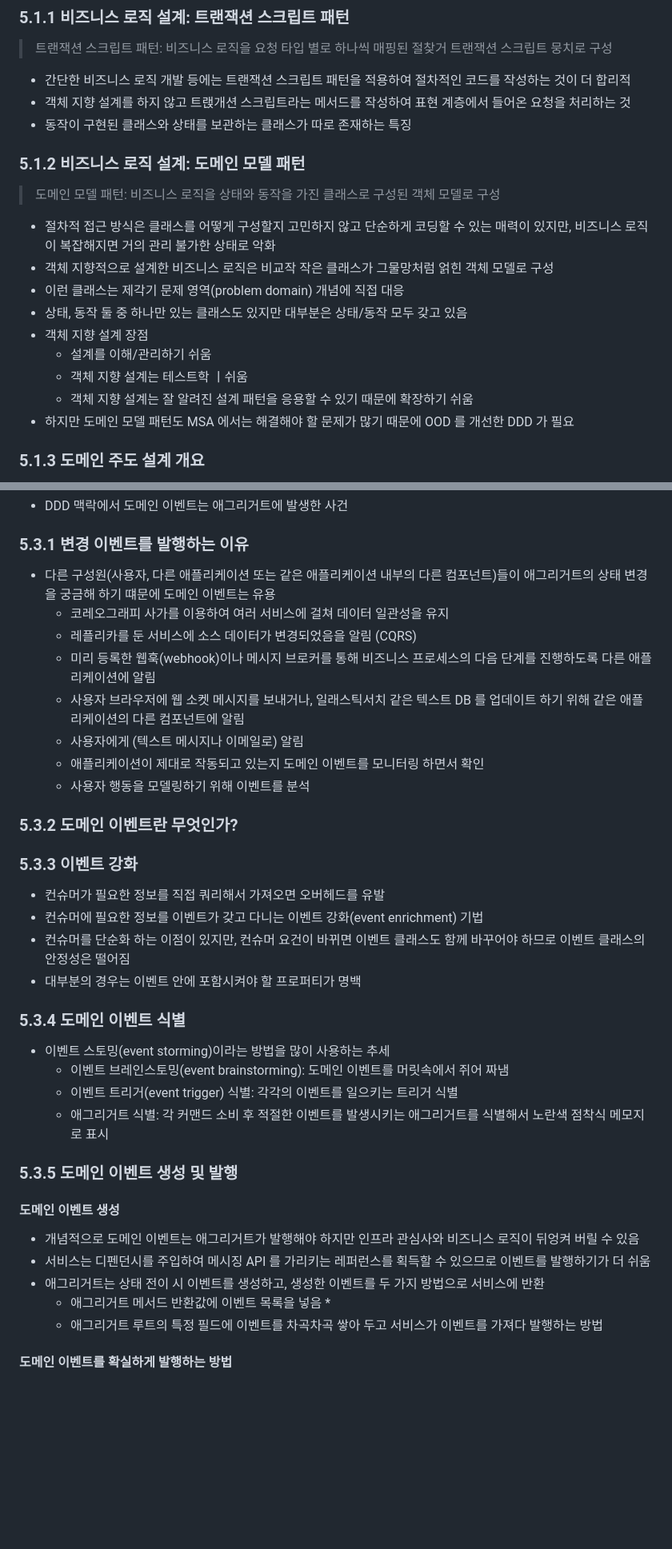
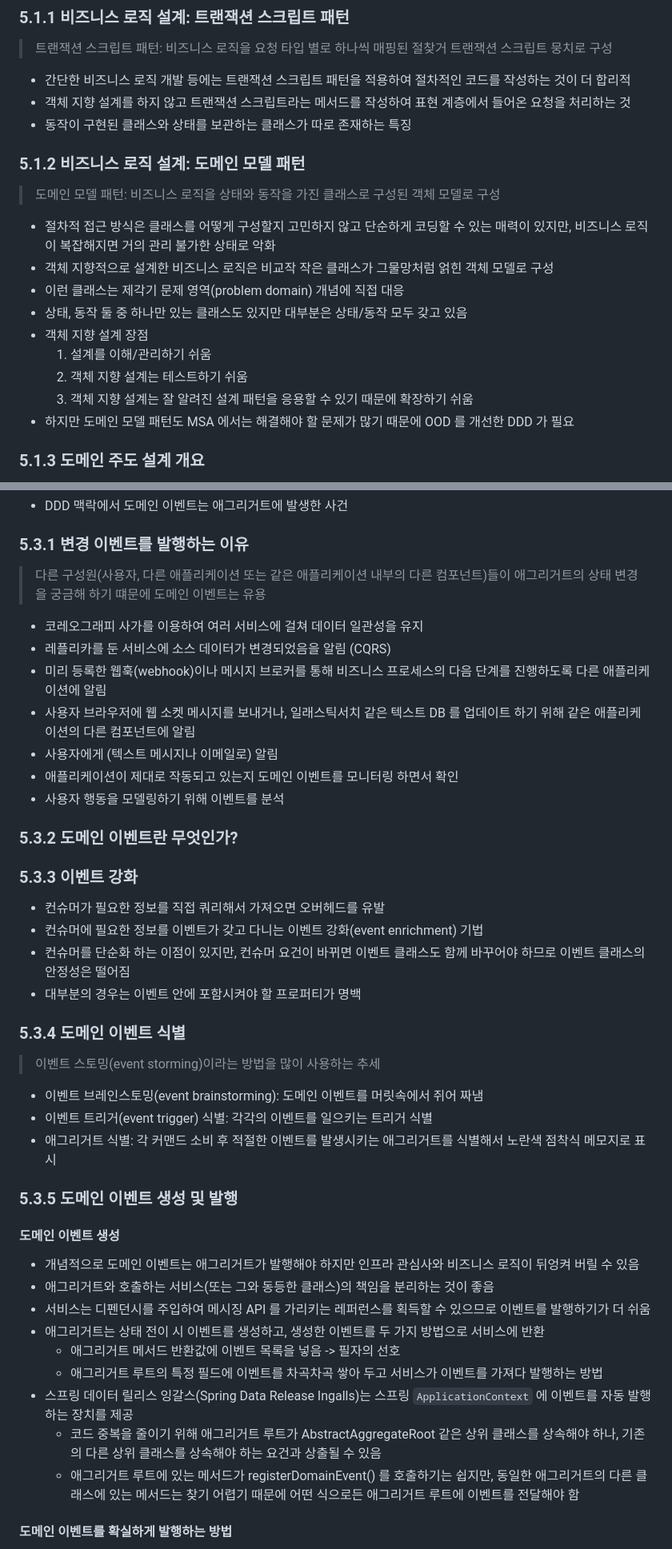
Before and after one commit to Cho-D-YoungRae/book-study, a Markdown page: books/마이크로서비스 패턴/chapter05.md, 2 parts joined by grey strips. Shown at 80% size. GitHub-like rendering; blank space fills up the shorter version.

Commit message:
마이크로서비스 패턴: 5

```diff
--- a/books/마이크로서비스 패턴/chapter05.md
+++ b/books/마이크로서비스 패턴/chapter05.md
@@ -22,7 +22,7 @@
 > 트랜잭션 스크립트 패턴: 비즈니스 로직을 요청 타입 별로 하나씩 매핑된 절찾거 트랜잭션 스크립트 뭉치로 구성
 
 - 간단한 비즈니스 로직 개발 등에는 트랜잭션 스크립트 패턴을 적용하여 절차적인 코드를 작성하는 것이 더 합리적
-- 객체 지향 설계를 하지 않고 트랝개션 스크립트라는 메서드를 작성하여 표현 계층에서 들어온 요청을 처리하는 것
+- 객체 지향 설계를 하지 않고 트랜잭션 스크립트라는 메서드를 작성하여 표현 계층에서 들어온 요청을 처리하는 것
 - 동작이 구현된 클래스와 상태를 보관하는 클래스가 따로 존재하는 특징
 
 ### 5.1.2 비즈니스 로직 설계: 도메인 모델 패턴
@@ -34,9 +34,9 @@
 - 이런 클래스는 제각기 문제 영역(problem domain) 개념에 직접 대응
 - 상태, 동작 둘 중 하나만 있는 클래스도 있지만 대부분은 상태/동작 모두 갖고 있음
 - 객체 지향 설계 장점
-  - 설계를 이해/관리하기 쉬움
-  - 객체 지향 설계는 테스트학 ㅣ쉬움
-  - 객체 지향 설계는 잘 알려진 설계 패턴을 응용할 수 있기 때문에 확장하기 쉬움
+  1. 설계를 이해/관리하기 쉬움
+  2. 객체 지향 설계는 테스트하기 쉬움
+  3. 객체 지향 설계는 잘 알려진 설계 패턴을 응용할 수 있기 때문에 확장하기 쉬움
 - 하지만 도메인 모델 패턴도 MSA 에서는 해결해야 할 문제가 많기 때문에 OOD 를 개선한 DDD 가 필요
 
 ### 5.1.3 도메인 주도 설계 개요
@@ -129,14 +129,15 @@
 
 ### 5.3.1 변경 이벤트를 발행하는 이유
 
-- 다른 구성원(사용자, 다른 애플리케이션 또는 같은 애플리케이션 내부의 다른 컴포넌트)들이 애그리거트의 상태 변경을 궁금해 하기 떄문에 도메인 이벤트는 유용
-  - 코레오그래피 사가를 이용하여 여러 서비스에 걸쳐 데이터 일관성을 유지
-  - 레플리카를 둔 서비스에 소스 데이터가 변경되었음을 알림 (CQRS)
-  - 미리 등록한 웹훅(webhook)이나 메시지 브로커를 통해 비즈니스 프로세스의 다음 단계를 진행하도록 다른 애플리케이션에 알림
-  - 사용자 브라우저에 웹 소켓 메시지를 보내거나, 일래스틱서치 같은 텍스트 DB 를 업데이트 하기 위해 같은 애플리케이션의 다른 컴포넌트에 알림
-  - 사용자에게 (텍스트 메시지나 이메일로) 알림
-  - 애플리케이션이 제대로 작동되고 있는지 도메인 이벤트를 모니터링 하면서 확인
-  - 사용자 행동을 모델링하기 위해 이벤트를 분석
+> 다른 구성원(사용자, 다른 애플리케이션 또는 같은 애플리케이션 내부의 다른 컴포넌트)들이 애그리거트의 상태 변경을 궁금해 하기 떄문에 도메인 이벤트는 유용
+
+- 코레오그래피 사가를 이용하여 여러 서비스에 걸쳐 데이터 일관성을 유지
+- 레플리카를 둔 서비스에 소스 데이터가 변경되었음을 알림 (CQRS)
+- 미리 등록한 웹훅(webhook)이나 메시지 브로커를 통해 비즈니스 프로세스의 다음 단계를 진행하도록 다른 애플리케이션에 알림
+- 사용자 브라우저에 웹 소켓 메시지를 보내거나, 일래스틱서치 같은 텍스트 DB 를 업데이트 하기 위해 같은 애플리케이션의 다른 컴포넌트에 알림
+- 사용자에게 (텍스트 메시지나 이메일로) 알림
+- 애플리케이션이 제대로 작동되고 있는지 도메인 이벤트를 모니터링 하면서 확인
+- 사용자 행동을 모델링하기 위해 이벤트를 분석
 
 ### 5.3.2 도메인 이벤트란 무엇인가?
 
@@ -149,20 +150,25 @@
 
 ### 5.3.4 도메인 이벤트 식별
 
-- 이벤트 스토밍(event storming)이라는 방법을 많이 사용하는 추세
-  - 이벤트 브레인스토밍(event brainstorming): 도메인 이벤트를 머릿속에서 쥐어 짜냄
-  - 이벤트 트리거(event trigger) 식별: 각각의 이벤트를 일으키는 트리거 식별
-  - 애그리거트 식별: 각 커맨드 소비 후 적절한 이벤트를 발생시키는 애그리거트를 식별해서 노란색 점착식 메모지로 표시
+> 이벤트 스토밍(event storming)이라는 방법을 많이 사용하는 추세
+
+- 이벤트 브레인스토밍(event brainstorming): 도메인 이벤트를 머릿속에서 쥐어 짜냄
+- 이벤트 트리거(event trigger) 식별: 각각의 이벤트를 일으키는 트리거 식별
+- 애그리거트 식별: 각 커맨드 소비 후 적절한 이벤트를 발생시키는 애그리거트를 식별해서 노란색 점착식 메모지로 표시
 
 ### 5.3.5 도메인 이벤트 생성 및 발행
 
 #### 도메인 이벤트 생성
 
 - 개념적으로 도메인 이벤트는 애그리거트가 발행해야 하지만 인프라 관심사와 비즈니스 로직이 뒤엉켜 버릴 수 있음
+- 애그리거트와 호출하는 서비스(또는 그와 동등한 클래스)의 책임을 분리하는 것이 좋음
 - 서비스는 디펜던시를 주입하여 메시징 API 를 가리키는 레퍼런스를 획득할 수 있으므로 이벤트를 발행하기가 더 쉬움
 - 애그리거트는 상태 전이 시 이벤트를 생성하고, 생성한 이벤트를 두 가지 방법으로 서비스에 반환
-  - 애그리거트 메서드 반환값에 이벤트 목록을 넣음 \*
+  - 애그리거트 메서드 반환값에 이벤트 목록을 넣음 -> 필자의 선호
   - 애그리거트 루트의 특정 필드에 이벤트를 차곡차곡 쌓아 두고 서비스가 이벤트를 가져다 발행하는 방법
+- 스프링 데이터 릴리스 잉갈스(Spring Data Release Ingalls)는 스프링 `ApplicationContext` 에 이벤트를 자동 발행하는 장치를 제공
+  - 코드 중복을 줄이기 위해 애그리거트 루트가 AbstractAggregateRoot 같은 상위 클래스를 상속해야 하나, 기존의 다른 상위 클래스를 상속해야 하는 요건과 상출될 수 있음
+  - 애그리거트 루트에 있는 메서드가 registerDomainEvent() 를 호출하기는 쉽지만, 동일한 애그리거트의 다른 클래스에 있는 메서드는 찾기 어렵기 때문에 어떤 식으로든 애그리거트 루트에 이벤트를 전달해야 함
 
 #### 도메인 이벤트를 확실하게 발행하는 방법
 
```
Also changed, not shown: other parts of books/마이크로서비스 패턴/chapter05.md (+1 -1 lines).
